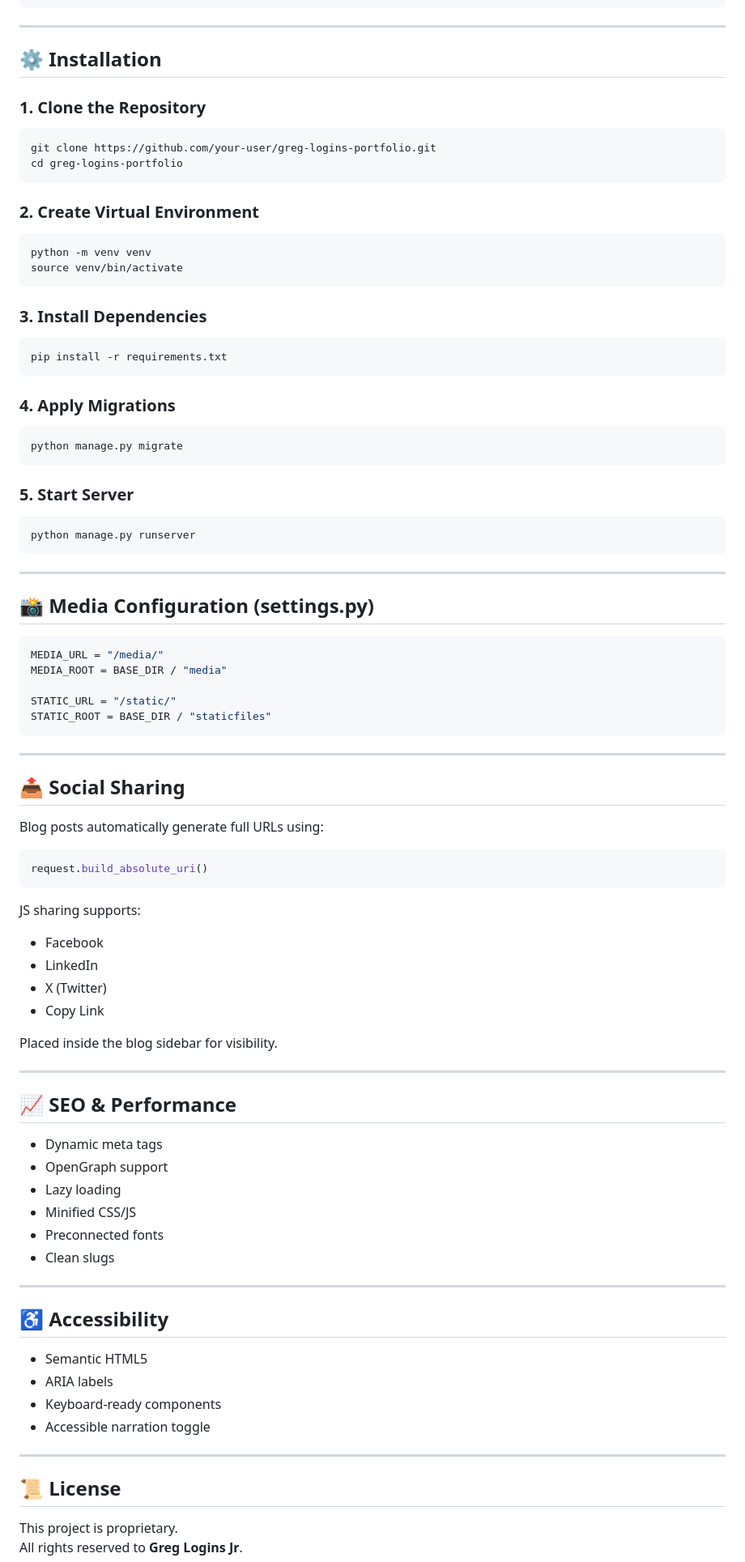
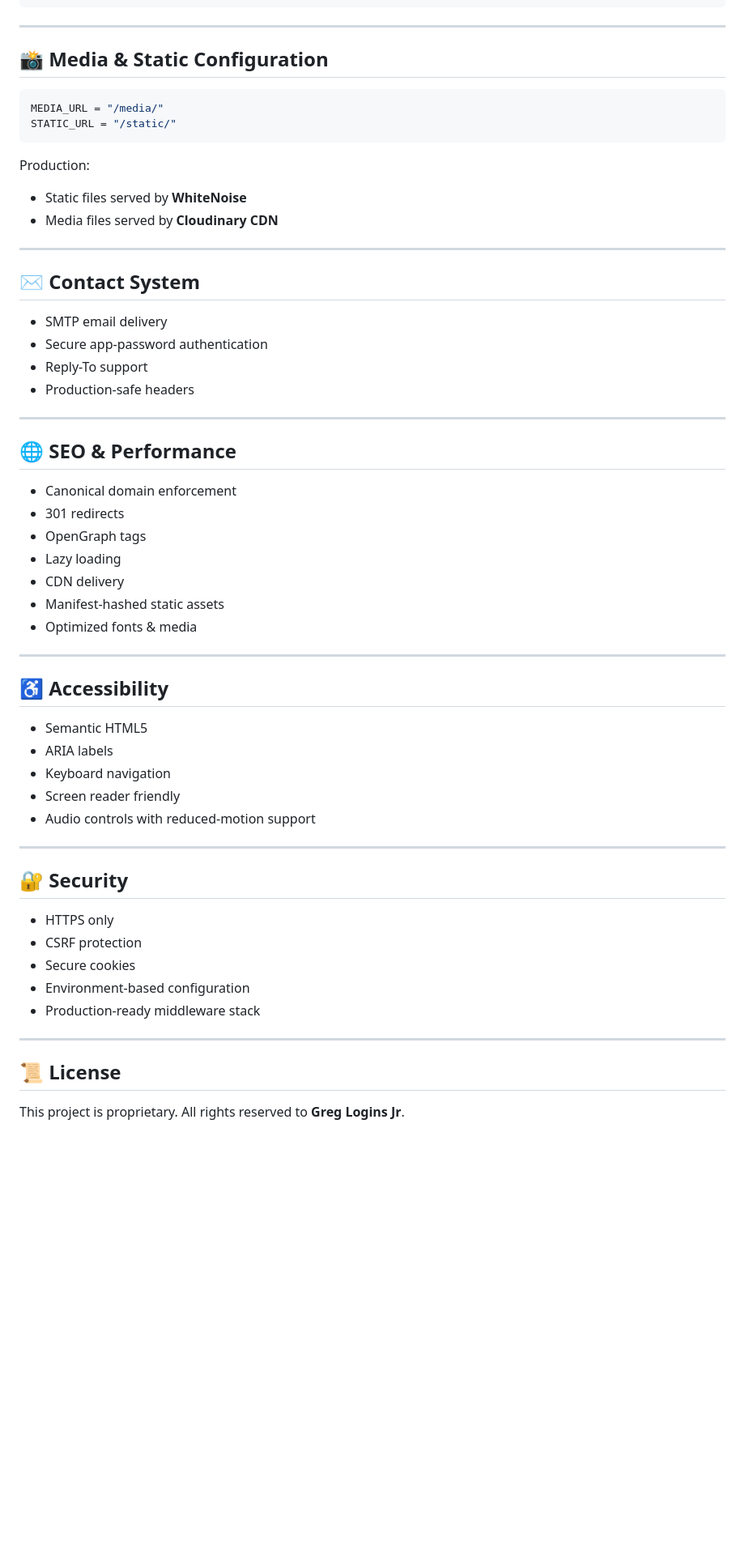
Before and after one commit to AmeriK88/PersonalBrandLogins, a Markdown page: README.md, the part around one of its changes. Shown at 81% size. GitHub-like rendering; blank space fills up the shorter version.

Commit message:
README update - added latest implementations

````diff
--- a/README.md
+++ b/README.md
@@ -122,84 +142,61 @@ image
 
 ---
 
-## ⚙️ Installation
+## 📸 Media & Static Configuration
 
-### 1. Clone the Repository
-```bash
-git clone https://github.com/your-user/greg-logins-portfolio.git
-cd greg-logins-portfolio
+```python
+MEDIA_URL = "/media/"
+STATIC_URL = "/static/"
 ```
 
-### 2. Create Virtual Environment
-```bash
-python -m venv venv
-source venv/bin/activate
-```
-
-### 3. Install Dependencies
-```bash
-pip install -r requirements.txt
-```
-
-### 4. Apply Migrations
-```bash
-python manage.py migrate
-```
-
-### 5. Start Server
-```bash
-python manage.py runserver
-```
+Production:
+- Static files served by **WhiteNoise**
+- Media files served by **Cloudinary CDN**
 
 ---
 
-## 📸 Media Configuration (settings.py)
-```python
-MEDIA_URL = "/media/"
-MEDIA_ROOT = BASE_DIR / "media"
+## ✉️ Contact System
 
-STATIC_URL = "/static/"
-STATIC_ROOT = BASE_DIR / "staticfiles"
-```
+- SMTP email delivery
+- Secure app-password authentication
+- Reply-To support
+- Production-safe headers
 
 ---
 
-## 📤 Social Sharing
+## 🌐 SEO & Performance
 
-Blog posts automatically generate full URLs using:
-```python
-request.build_absolute_uri()
-```
-
-JS sharing supports:
-- Facebook
-- LinkedIn
-- X (Twitter)
-- Copy Link
-
-Placed inside the blog sidebar for visibility.
-
----
-
-## 📈 SEO & Performance
-- Dynamic meta tags
-- OpenGraph support
+- Canonical domain enforcement
+- 301 redirects
+- OpenGraph tags
 - Lazy loading
-- Minified CSS/JS
-- Preconnected fonts
-- Clean slugs
+- CDN delivery
+- Manifest-hashed static assets
+- Optimized fonts & media
 
 ---
 
 ## ♿ Accessibility
+
 - Semantic HTML5
 - ARIA labels
-- Keyboard-ready components
-- Accessible narration toggle
+- Keyboard navigation
+- Screen reader friendly
+- Audio controls with reduced-motion support
 
 ---
 
+## 🔐 Security
+
+- HTTPS only
+- CSRF protection
+- Secure cookies
+- Environment-based configuration
+- Production-ready middleware stack
+
+---
 
 ## 📜 License
+
 This project is proprietary.
 All rights reserved to **Greg Logins Jr**.
````
Also changed, not shown: other parts of README.md (+45 -25 lines).
